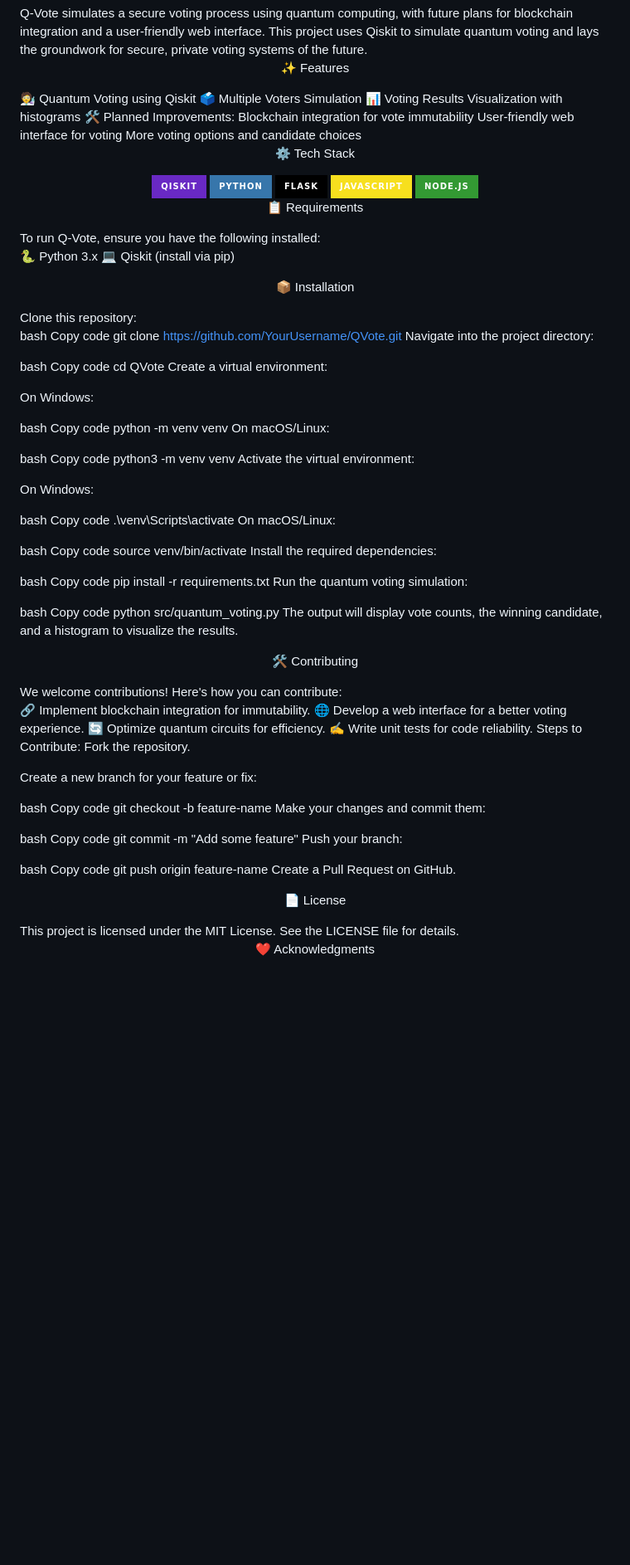
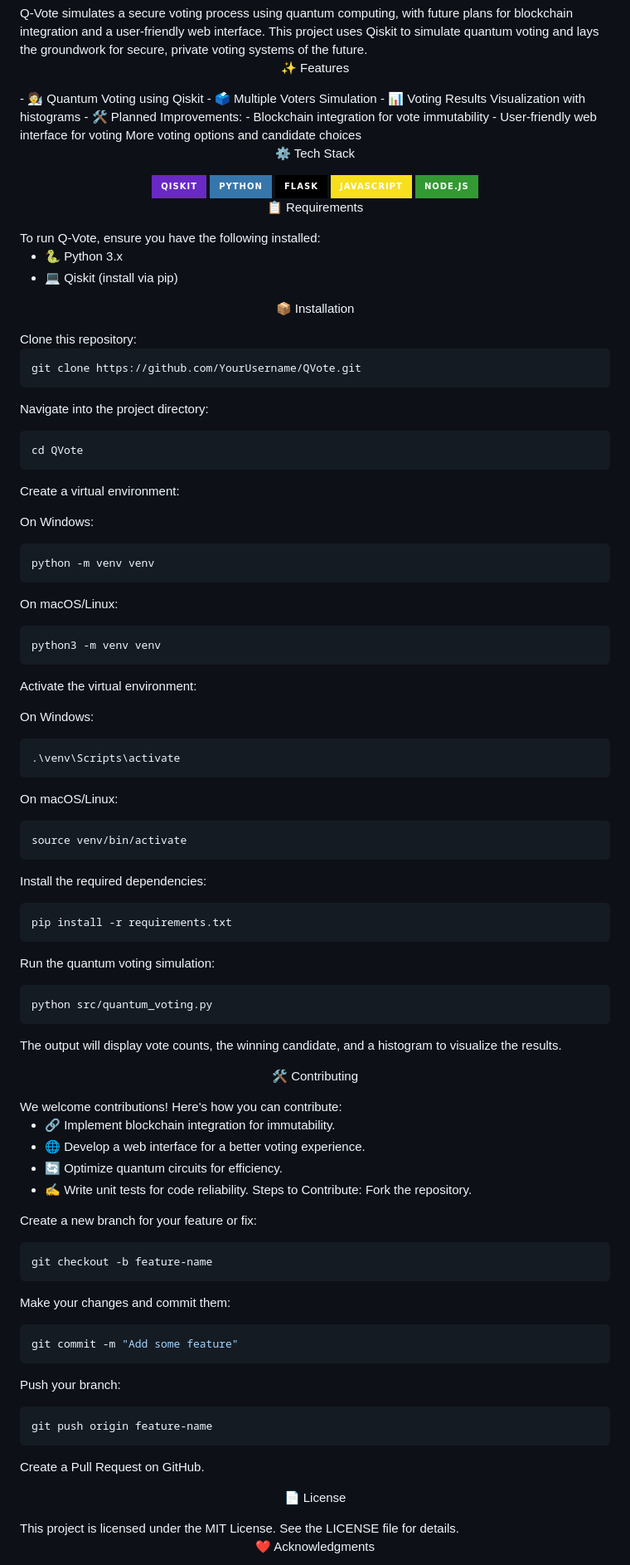
Before and after one commit to vigneshs-dev/Q-Vote, a Markdown page: README_1.md, the part around the change. Shown at 83% size. GitHub-like rendering; badges without logos; blank space fills up the shorter version.

````diff
--- a/README_1.md
+++ b/README_1.md
@@ -10,12 +10,12 @@ Q-Vote simulates a secure voting process using quantum computing, with future pl
 
 </div>
 <p align="center">✨ Features</p>
-🧑‍🔬 Quantum Voting using Qiskit
-🗳️ Multiple Voters Simulation
-📊 Voting Results Visualization with histograms
-🛠️ Planned Improvements:
-Blockchain integration for vote immutability
-User-friendly web interface for voting
+- 🧑‍🔬 Quantum Voting using Qiskit
+- 🗳️ Multiple Voters Simulation
+- 📊 Voting Results Visualization with histograms
+- 🛠️ Planned Improvements:
+    - Blockchain integration for vote immutability
+    - User-friendly web interface for voting
 More voting options and candidate choices
 <p align="center">⚙️ Tech Stack</p>
 <div align="center">
@@ -25,80 +25,80 @@ More voting options and candidate choices
 <p align="center">📋 Requirements</p>
 To run Q-Vote, ensure you have the following installed:
 
-🐍 Python 3.x
-💻 Qiskit (install via pip)
+- 🐍 Python 3.x
+- 💻 Qiskit (install via pip)
 <p align="center">📦 Installation</p>
 Clone this repository:
 
-bash
-Copy code
+```bash
 git clone https://github.com/YourUsername/QVote.git
+```
 Navigate into the project directory:
 
-bash
-Copy code
+```bash
 cd QVote
+```
 Create a virtual environment:
 
 On Windows:
 
-bash
-Copy code
+```bash
 python -m venv venv
+```
 On macOS/Linux:
 
-bash
-Copy code
+```bash
 python3 -m venv venv
+```
 Activate the virtual environment:
 
 On Windows:
 
-bash
-Copy code
+```bash
 .\venv\Scripts\activate
+```
 On macOS/Linux:
 
-bash
-Copy code
+```bash
 source venv/bin/activate
+```
 Install the required dependencies:
 
-bash
-Copy code
+```bash
 pip install -r requirements.txt
+```
 Run the quantum voting simulation:
 
-bash
-Copy code
+```bash
 python src/quantum_voting.py
+```
 The output will display vote counts, the winning candidate, and a histogram to visualize the results.
 
 <p align="center">🛠 Contributing</p>
 We welcome contributions! Here's how you can contribute:
 
-🔗 Implement blockchain integration for immutability.
-🌐 Develop a web interface for a better voting experience.
-🔄 Optimize quantum circuits for efficiency.
-✍️ Write unit tests for code reliability.
+- 🔗 Implement blockchain integration for immutability.
+- 🌐 Develop a web interface for a better voting experience.
+- 🔄 Optimize quantum circuits for efficiency.
+- ✍️ Write unit tests for code reliability.
 Steps to Contribute:
 Fork the repository.
 
 Create a new branch for your feature or fix:
 
-bash
-Copy code
+```bash
 git checkout -b feature-name
+```
 Make your changes and commit them:
 
-bash
-Copy code
+```bash
 git commit -m "Add some feature"
+```
 Push your branch:
 
-bash
-Copy code
+```bash
 git push origin feature-name
+```
 Create a Pull Request on GitHub.
 
 <p align="center">📄 License</p>
````
